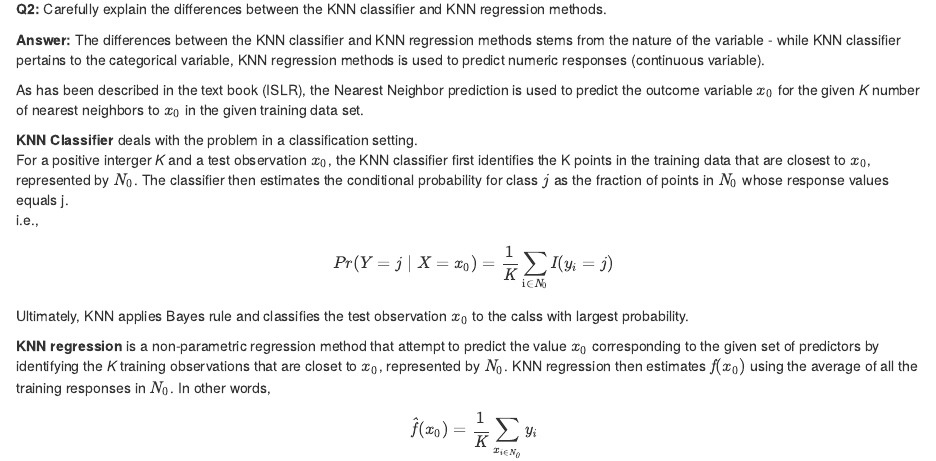
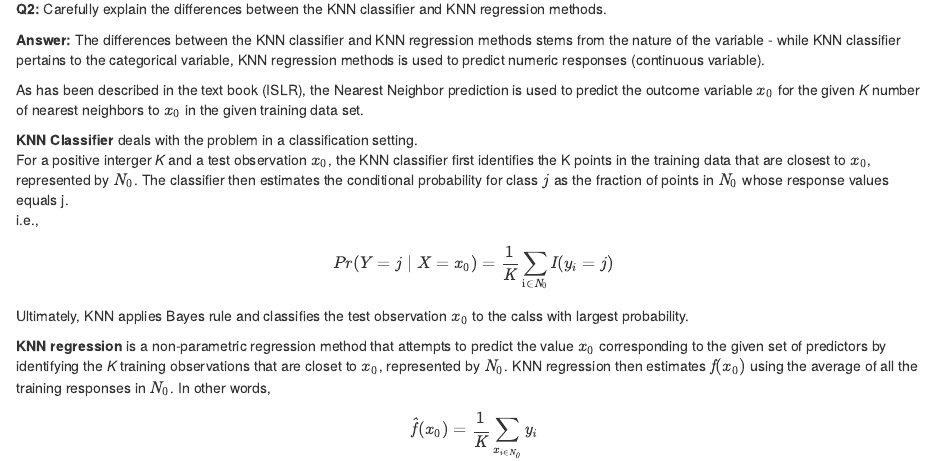
Before and after one commit to Pankajpokhrel/ISLR-CHAP-III-Assignments, an R Markdown document (ISLR-CHAP-III-Assignments.Rmd): the page in a window 1100 px wide, from 760 px down. Rendered offline with R 4.5, knitr and Pandoc, with nearby package versions.

Commit message:
Update ISLR-CHAP-III-Assignments.Rmd

```diff
--- a/ISLR-CHAP-III-Assignments.Rmd
+++ b/ISLR-CHAP-III-Assignments.Rmd
@@ -49,4 +49,4 @@ As has been described in the text book (ISLR), the Nearest Neighbor prediction i
 
 Ultimately, KNN applies Bayes rule and classifies the test observation $x_{0}$ to the calss with largest probability.
 
-**KNN regression** is a non-parametric regression method that attempt to predict the value $x_{0}$ corresponding to the given set of predictors by identifying the *K* training observations that are closet to $x_{0}$, represented by $\mathit{N}_{0}$. KNN regression then estimates $\mathit{f}(x_{0})$ using the average of all the training responses in $\mathit{N}_{0}$. In other words, $$\mathit{\hat{\mathit{f}}}(x_{0})= \frac{1}{\mathit{K}}\sum_{x_{i\in\mathit{N_{0}}}}\mathit{y_{i}}$$
+**KNN regression** is a non-parametric regression method that attempts to predict the value $x_{0}$ corresponding to the given set of predictors by identifying the *K* training observations that are closet to $x_{0}$, represented by $\mathit{N}_{0}$. KNN regression then estimates $\mathit{f}(x_{0})$ using the average of all the training responses in $\mathit{N}_{0}$. In other words, $$\mathit{\hat{\mathit{f}}}(x_{0})= \frac{1}{\mathit{K}}\sum_{x_{i\in\mathit{N_{0}}}}\mathit{y_{i}}$$
```
